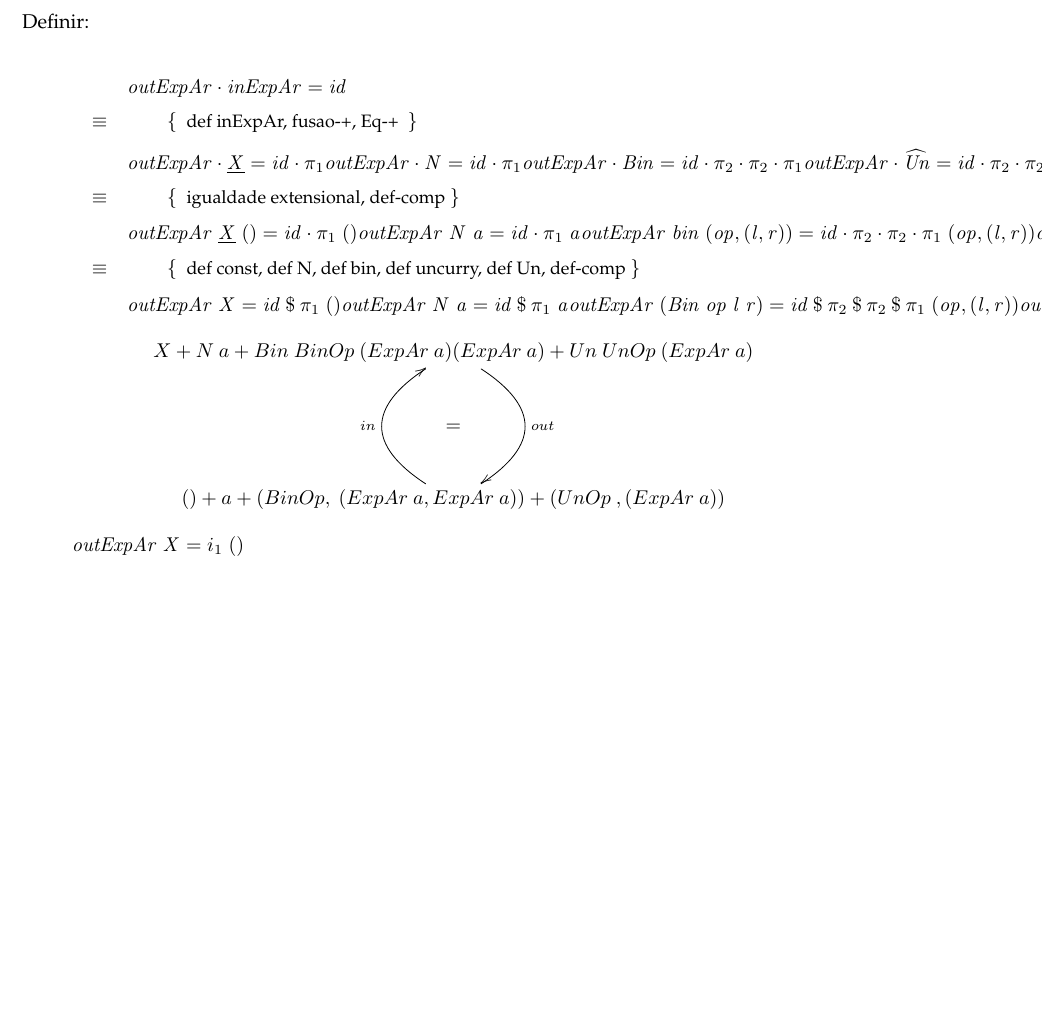
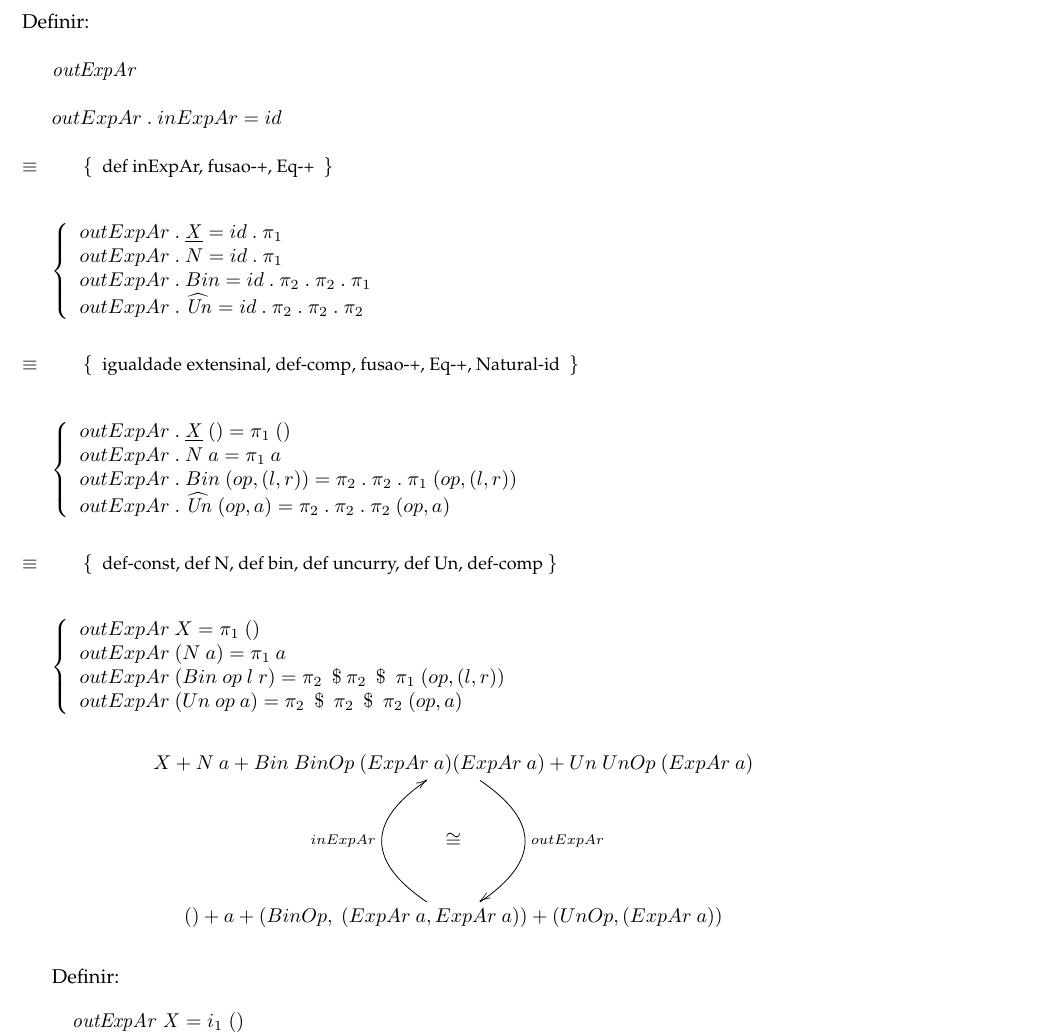
Before and after one commit to Alef-Keuffer/uminho.cp.projeto, a LaTeX document (cp2021t.tex): part of page 13 of 15 before the commit and part of page 13 of 16 after it, cut so that both start at the same text, the shorter picture padded with empty space. The pictures show the PDF file cp2021t.pdf that the author committed with the source.

Commit message:
derivaçao do out

```diff
--- a/cp2021t.tex
+++ b/cp2021t.tex
@@ -1554,40 +1554,23 @@ São dadas:
 \ColumnHook
 \end{hscode}\resethooks
 Definir:
-
-\begin{eqnarray*}
-\start
-    \ensuremath{\Varid{outExpAr}\comp \Varid{inExpAr}\mathrel{=}\Varid{id}}
-%
+\\
+
+\ensuremath{\Varid{outExpAr}}
+\\
+
+\begin{math}
+outExpAr \ . \ inExpAr = id
+\\
 \just\equiv{ def inExpAr, fusao-+,  Eq-+ }
-%
-       \ensuremath{\Varid{outExpAr}\comp \underline{\Conid{X}}\mathrel{=}\Varid{id}\comp \p1}
-       %
-       \ensuremath{\Varid{outExpAr}\comp \Conid{N}\mathrel{=}\Varid{id}\comp \p1}
-       %
-       \ensuremath{\Varid{outExpAr}\comp \Conid{Bin}\mathrel{=}\Varid{id}\comp \p2\comp \p2\comp \p1}
-       %
-       \ensuremath{\Varid{outExpAr}\comp \uncurry{\Conid{Un}}\mathrel{=}\Varid{id}\comp \p2\comp \p2\comp \p2}
-%
-\just\equiv{ igualdade extensional, def-comp}
-%
-       \ensuremath{\Varid{outExpAr}\;\underline{\Conid{X}}\;()\mathrel{=}\Varid{id}\comp \p1\;()}
-       %
-       \ensuremath{\Varid{outExpAr}\;\Conid{N}\;\Varid{a}\mathrel{=}\Varid{id}\comp \p1\;\Varid{a}}
-       %
-       \ensuremath{\Varid{outExpAr}\;\Varid{bin}\;(\Varid{op},(\Varid{l},\Varid{r}))\mathrel{=}\Varid{id}\comp \p2\comp \p2\comp \p1\;(\Varid{op},(\Varid{l},\Varid{r}))}
-       %
-       \ensuremath{\Varid{outExpAr}\;\uncurry{\cdot }\;\Conid{Un}\;(\Varid{op},\Varid{a})\mathrel{=}\Varid{id}\comp \p2\comp \p2\comp \p2\;(\Varid{op},\Varid{a})}
-%
-\just\equiv{ def const, def N, def bin, def uncurry, def Un, def-comp}
-%
-       \ensuremath{\Varid{outExpAr}\;\Conid{X}\mathrel{=}\Varid{id}\mathbin{\$}\p1\;()}
-       %
-       \ensuremath{\Varid{outExpAr}\;\Conid{N}\;\Varid{a}\mathrel{=}\Varid{id}\mathbin{\$}\p1\;\Varid{a}}
-       %
-       \ensuremath{\Varid{outExpAr}\;(\Conid{Bin}\;\Varid{op}\;\Varid{l}\;\Varid{r})\mathrel{=}\Varid{id}\mathbin{\$}\p2\mathbin{\$}\p2\mathbin{\$}\p1\;(\Varid{op},(\Varid{l},\Varid{r}))}
-       %
-       \ensuremath{\Varid{outExpAr}\;(\Conid{Un}\;\Varid{op}\;\Varid{a})\mathrel{=}\Varid{id}\mathbin{\$}\p2\mathbin{\$}\p2\mathbin{\$}\p2\;(\Varid{op},\Varid{a})}
-%
-\end{eqnarray*}
-
+\\
+
+  \left\{
+    \begin{array}{l}
+                outExpAr\ .\ \ensuremath{\underline{\Conid{X}}} = id\ .\ \ensuremath{\p1}\\
+                outExpAr\ .\ N  = id\ .\ \ensuremath{\p1} \\
+                outExpAr\ .\ Bin  = id\ . \ \ensuremath{\p2} \ . \ \ensuremath{\p2} \ . \ \ensuremath{\p1}\\
+                outExpAr\ .\ \ensuremath{\uncurry{\Conid{Un}}} = id\ .\ \ensuremath{\p2}\ .\ \ensuremath{\p2}\ .\ \ensuremath{\p2}
+    \end{array}
+  \right.
+\end{math}
@@ -1594,11 +1582,38 @@ Definir:
+  \left\{
+    \begin{array}{l}
+                outExpAr\ . \ \ensuremath{\underline{\Conid{X}}}\ () = \ensuremath{\p1}\ ()\\
+                outExpAr\ .\ N \ a  =  \ensuremath{\p1} \ a \\
+                outExpAr\ .\ Bin \  (op,(l,r))  = \ensuremath{\p2} \ . \ \ensuremath{\p2} \ . \ \ensuremath{\p1}\ (op,(l,r)) \\
+                outExpAr\  .\ \ensuremath{\uncurry{\Conid{Un}}} \ (op,a) = \ensuremath{\p2}\ . \ \ensuremath{\p2} \ . \ \ensuremath{\p2} \ (op,a)
+    \end{array}
+  \right.
+\end{math}
+\newline\\
+\just\equiv{ def-const, def N, def bin, def uncurry, def Un, def-comp}
+\\
+
+
+\begin{math}
+  \left\{
+    \begin{array}{l}
+                outExpAr \ X  =  \ensuremath{\p1} \ ()\\
+                outExpAr \ (N \ a) = \ensuremath{\p1} \ a \\
+                outExpAr\ (Bin \ op \ l \  r)  = \ensuremath{\p2} \ \ensuremath{\mathbin{\$}} \ensuremath{\p2} \ \ensuremath{\mathbin{\$}} \ \ensuremath{\p1}\ (op,(l,r)) \\
+                outExpAr \ (Un \ op \ a) = \ensuremath{\p2} \ \ensuremath{\mathbin{\$}} \ \ensuremath{\p2} \ \ensuremath{\mathbin{\$}} \ \ensuremath{\p2} \  (op,a)
+    \end{array}
+  \right.
+\end{math}
+\newline\\
+\\
 \begin{equation*}
 \xymatrix@C=2cm{
-    & X + N\text{ }a + Bin\text{ }BinOp\text{ }(ExpAr\text{ }a) (ExpAr\text{ }a) + Un\text{ }UnOp\text{ }(ExpAr\text{ }a)\ar@/^3pc/[dd]^{out}
-    \\ &=
-    \\ &() + a + (BinOp,\text{ }(ExpAr\text{ }a, ExpAr\text{ }a)) + (UnOp\text{ },(ExpAr\text{ }a))\ar@/^3pc/[uu]^{in}
+    & X + N\text{ }a + Bin \ BinOp \ (ExpAr \ a) (ExpAr \ a) + Un \ UnOp \ (ExpAr \ a)\ar@/^3pc/[dd]^{outExpAr}
+    \\ & {\cong}
+    \\ &() + a + (BinOp,\ (ExpAr \ a, ExpAr \ a)) + (UnOp,(ExpAr \ a))\ar@/^3pc/[uu]^{inExpAr}
 }
-
-
+\newline\\
+
+Definir:
 \end{equation*}
 
 
```
Also changed, not shown: cp2021t.pdf, cp2021t.tex (5 more changed lines), 3 other files.
